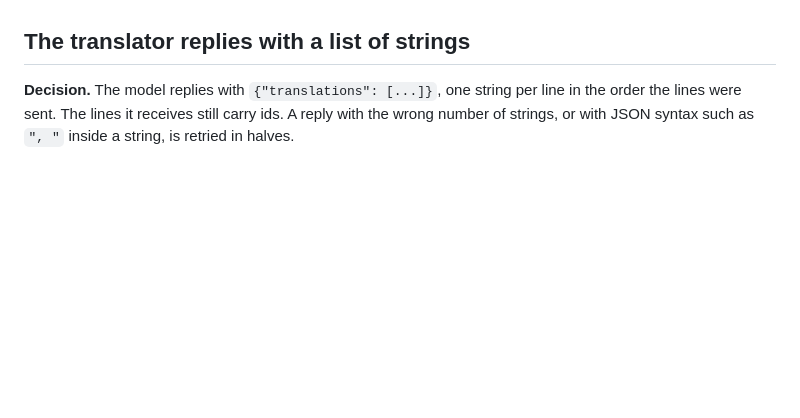
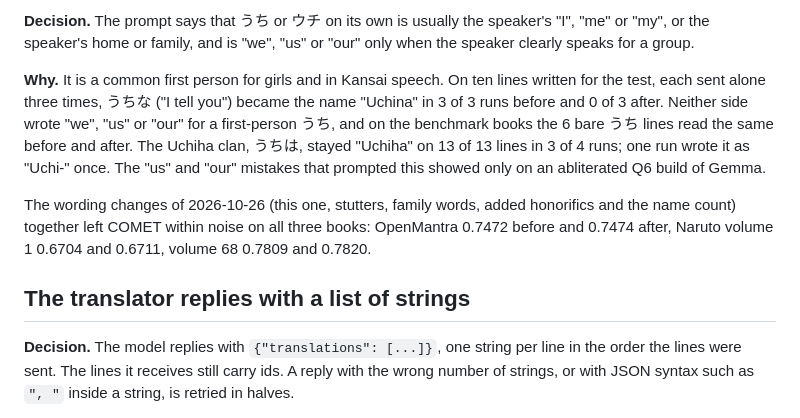
Before and after one commit to gravewhisper/yomikae, a Markdown page: docs/decisions.md, the part around one of its changes. Rendered like a GitHub page; blank space fills up the shorter version.

```diff
--- a/docs/decisions.md
+++ b/docs/decisions.md
@@ -64,3 +82,8 @@ Typesetting did not cause the small text. With the reported pages' detection hel
+**Decision.** The prompt says that うち or ウチ on its own is usually the speaker's "I", "me" or "my", or the speaker's home or family, and is "we", "us" or "our" only when the speaker clearly speaks for a group.
+
+**Why.** It is a common first person for girls and in Kansai speech. On ten lines written for the test, each sent alone three times, うちな ("I tell you") became the name "Uchina" in 3 of 3 runs before and 0 of 3 after. Neither side wrote "we", "us" or "our" for a first-person うち, and on the benchmark books the 6 bare うち lines read the same before and after. The Uchiha clan, うちは, stayed "Uchiha" on 13 of 13 lines in 3 of 4 runs; one run wrote it as "Uchi-" once. The "us" and "our" mistakes that prompted this showed only on an abliterated Q6 build of Gemma.
+
+The wording changes of 2026-10-26 (this one, stutters, family words, added honorifics and the name count) together left COMET within noise on all three books: OpenMantra 0.7472 before and 0.7474 after, Naruto volume 1 0.6704 and 0.6711, volume 68 0.7809 and 0.7820.
 
 ## The translator replies with a list of strings
 
```
Also changed, not shown: other parts of docs/decisions.md (+20 -2 lines).
